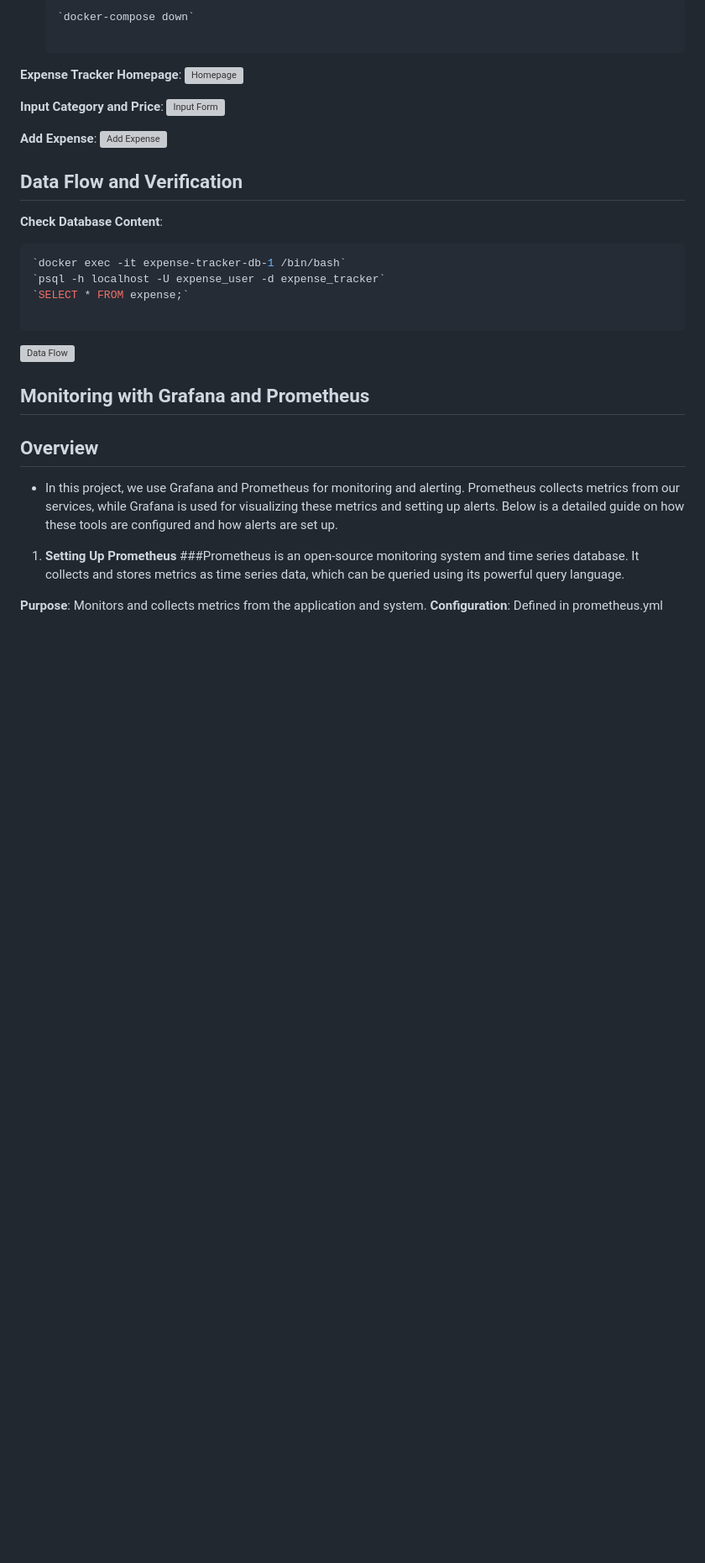
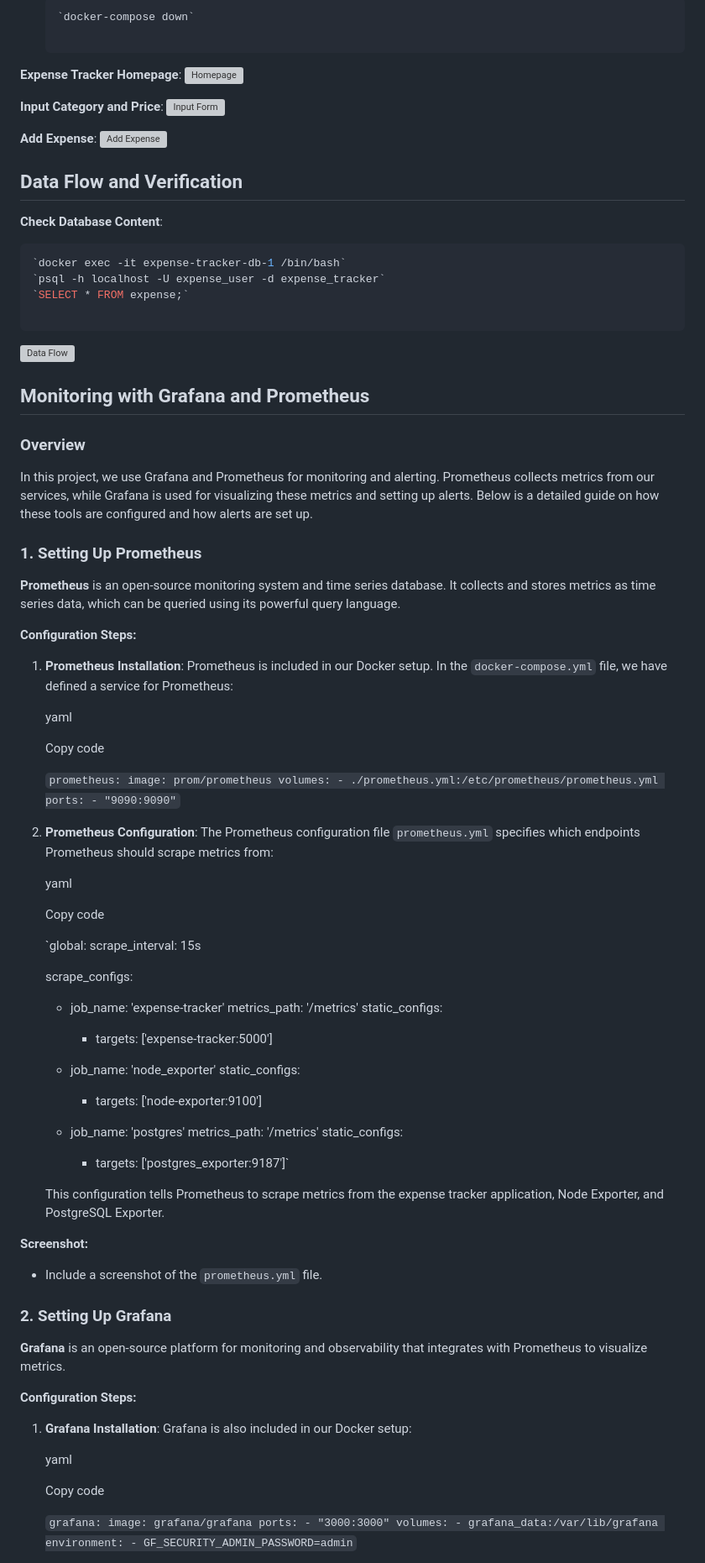
Before and after one commit to AlpeshDanilkumar/expense-tracker-project, a Markdown page: README.md, the part around the change printed below. Shown: that part at 84% size. Rendered like a GitHub page; blank space fills up the shorter version; grey boxes are pictures that could not be loaded.

```diff
--- a/README.md
+++ b/README.md
@@ -252,12 +252,80 @@ The `deploy.yml` file defines a GitHub Actions workflow for automating the build
 
 ![Data Flow](https://github.com/user-attachments/assets/c9302db9-2e1d-45cc-af0c-ac39822bfbdf)
 
-## Monitoring with Grafana and Prometheus
-## Overview
-- In this project, we use Grafana and Prometheus for monitoring and alerting. Prometheus collects metrics from our services, while Grafana is used for visualizing these metrics and setting up alerts. Below is a detailed guide on how these tools are configured and how alerts are set up.
+Monitoring with Grafana and Prometheus
+--------------------------------------
 
-1. **Setting Up Prometheus**
-   ###Prometheus is an open-source monitoring system and time series database. It collects and stores metrics as time series data, which can be queried using its powerful query language.
+### Overview
 
-**Purpose**: Monitors and collects metrics from the application and system.
-**Configuration**: Defined in prometheus.yml
+In this project, we use Grafana and Prometheus for monitoring and alerting. Prometheus collects metrics from our services, while Grafana is used for visualizing these metrics and setting up alerts. Below is a detailed guide on how these tools are configured and how alerts are set up.
+
+### 1\. **Setting Up Prometheus**
+
+**Prometheus** is an open-source monitoring system and time series database. It collects and stores metrics as time series data, which can be queried using its powerful query language.
+
+**Configuration Steps:**
+
+1.  **Prometheus Installation**: Prometheus is included in our Docker setup. In the `docker-compose.yml` file, we have defined a service for Prometheus:
+
+    yaml
+
+    Copy code
+
+    `prometheus:
+      image: prom/prometheus
+      volumes:
+        - ./prometheus.yml:/etc/prometheus/prometheus.yml
+      ports:
+        - "9090:9090"`
+
+2.  **Prometheus Configuration**: The Prometheus configuration file `prometheus.yml` specifies which endpoints Prometheus should scrape metrics from:
+
+    yaml
+
+    Copy code
+
+    `global:
+      scrape_interval: 15s
+
+    scrape_configs:
+      - job_name: 'expense-tracker'
+        metrics_path: '/metrics'
+        static_configs:
+          - targets: ['expense-tracker:5000']
+
+      - job_name: 'node_exporter'
+        static_configs:
+          - targets: ['node-exporter:9100']
+
+      - job_name: 'postgres'
+        metrics_path: '/metrics'
+        static_configs:
+          - targets: ['postgres_exporter:9187']`
+
+    This configuration tells Prometheus to scrape metrics from the expense tracker application, Node Exporter, and PostgreSQL Exporter.
+
+**Screenshot:**
+
+-   Include a screenshot of the `prometheus.yml` file.
+
+### 2\. **Setting Up Grafana**
+
+**Grafana** is an open-source platform for monitoring and observability that integrates with Prometheus to visualize metrics.
+
+**Configuration Steps:**
+
+1.  **Grafana Installation**: Grafana is also included in our Docker setup:
+
+    yaml
+
+    Copy code
+
+    `grafana:
+      image: grafana/grafana
+      ports:
+        - "3000:3000"
+      volumes:
+        - grafana_data:/var/lib/grafana
+      environment:
+        - GF_SECURITY_ADMIN_PASSWORD=admin`
+
```
Also changed, not shown: other parts of README.md (+67 -0 lines).
